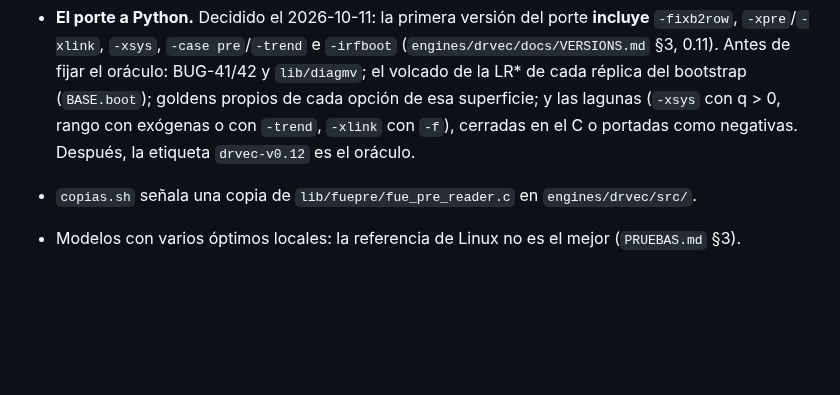
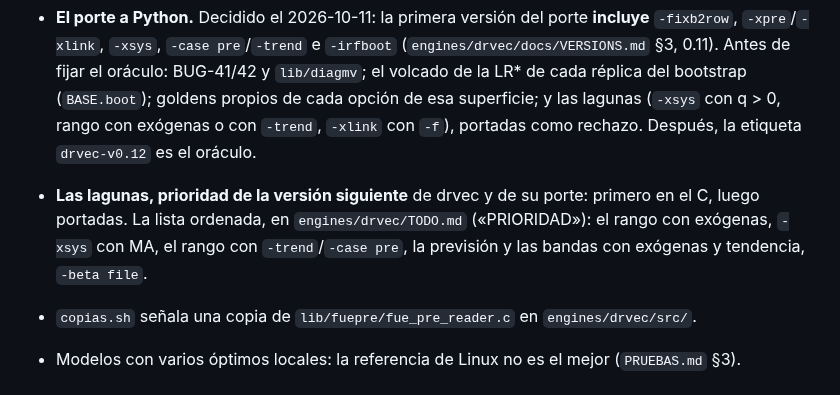
Before and after one commit to davidesg/atsw-gui, a Markdown page: docs/TODO.md, the part around the change. Rendered like a GitHub page; blank space fills up the shorter version.

Commit message:
TODO: drvec's gaps go into the port as refusals, and are the next version's priority
Co-Authored-By: Claude Opus 5.5 <noreply@anthropic.com>

```diff
--- a/docs/TODO.md
+++ b/docs/TODO.md
@@ -245,8 +245,13 @@ programa:
   oráculo: BUG-41/42 y `lib/diagmv`; el volcado de la LR* de cada réplica del
   bootstrap (`BASE.boot`); goldens propios de cada opción de esa superficie;
   y las lagunas (`-xsys` con q > 0, rango con exógenas o con `-trend`,
-  `-xlink` con `-f`), cerradas en el C o portadas como negativas. Después,
-  la etiqueta `drvec-v0.12` es el oráculo.
+  `-xlink` con `-f`), portadas como rechazo. Después, la etiqueta
+  `drvec-v0.12` es el oráculo.
+- **Las lagunas, prioridad de la versión siguiente** de drvec y de su porte:
+  primero en el C, luego portadas. La lista ordenada, en
+  `engines/drvec/TODO.md` («PRIORIDAD»): el rango con exógenas, `-xsys` con
+  MA, el rango con `-trend`/`-case pre`, la previsión y las bandas con
+  exógenas y tendencia, `-beta file`.
 
 - `copias.sh` señala una copia de `lib/fuepre/fue_pre_reader.c` en
   `engines/drvec/src/`.
```
